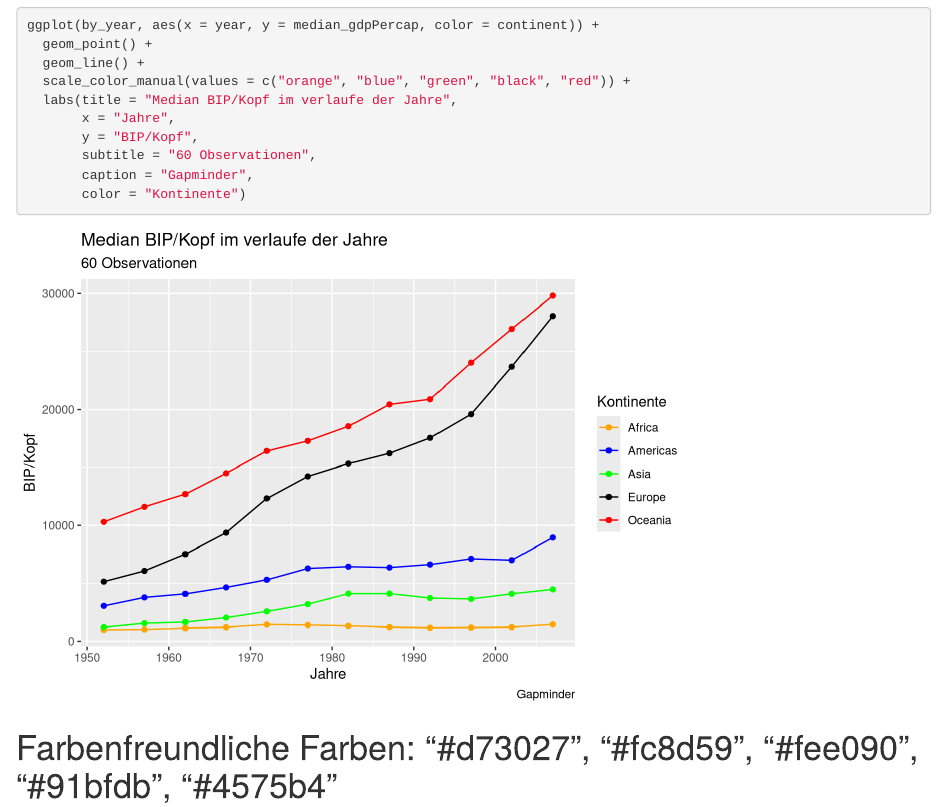
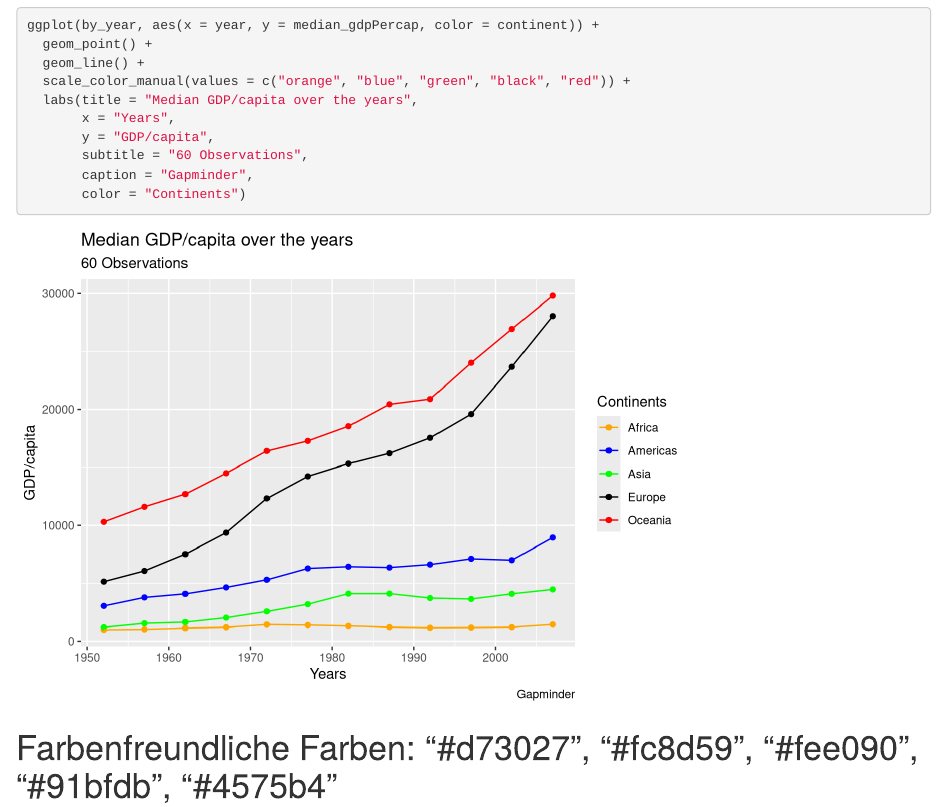
Before and after one commit to schwitzkasten/FHNW-GDV, an R Markdown document (LO3/LE3.Rmd): the page in a window 1100 px wide, from 3830 px down. Rendered offline with R 4.5, knitr and Pandoc, with nearby package versions; the gapminder table comes from the copy in Python's plotly package.

Commit message:
LO3 upload
V2

````diff
--- a/LO3/LE3.Rmd
+++ b/LO3/LE3.Rmd
@@ -83,12 +83,12 @@ ggplot(by_year, aes(x = year, y = median_gdpPercap, color = continent)) +
   geom_point() +
   geom_line() +
   scale_color_manual(values = c("orange", "blue", "green", "black", "red")) +
-  labs(title = "Median BIP/Kopf im verlaufe der Jahre",
-       x = "Jahre",
-       y = "BIP/Kopf",
-       subtitle = "60 Observationen",
+  labs(title = "Median GDP/capita over the years",
+       x = "Years",
+       y = "GDP/capita",
+       subtitle = "60 Observations",
        caption = "Gapminder",
-       color = "Kontinente")
+       color = "Continents")
 ```
 
 # Farbenfreundliche Farben: "#d73027", "#fc8d59", "#fee090", "#91bfdb", "#4575b4"
````
Also changed, not shown: LO3/LE3.nb.html.
